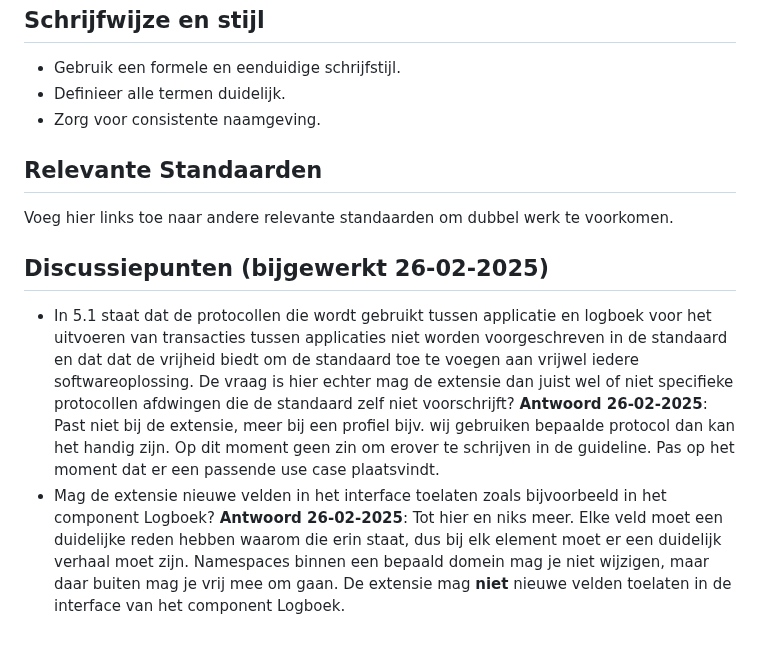
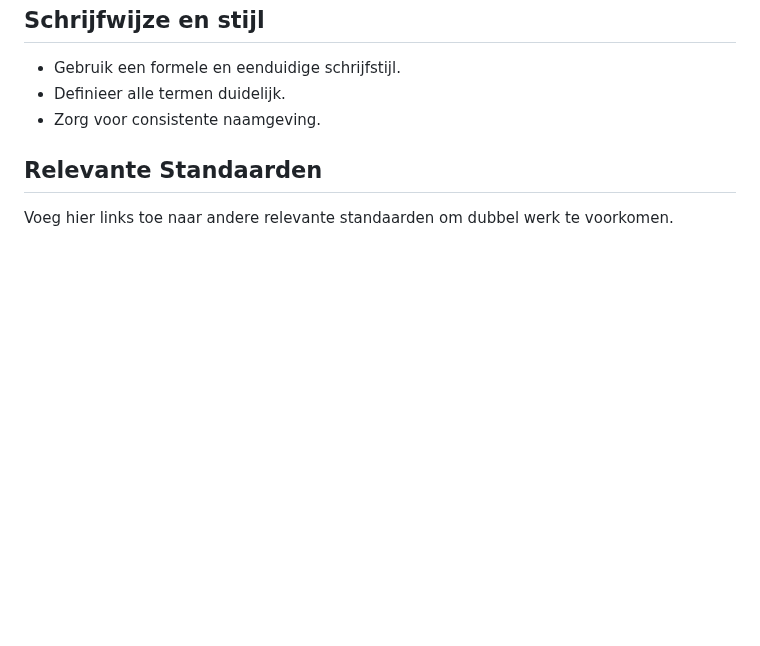
Before and after one commit to Logius-standaarden/logboek-extensie-template, a Markdown page: ch01.md, the part around the change. Rendered like a GitHub page; blank space fills up the shorter version.

Commit message:
Discussiepunten verwijderd
Niet relevant en al beantwoord.

```diff
--- a/ch01.md
+++ b/ch01.md
@@ -86,8 +86,3 @@ Elke extensie moet minimaal de volgende onderdelen bevatten:
 
 ## Relevante Standaarden
 Voeg hier links toe naar andere relevante standaarden om dubbel werk te voorkomen.
-
-## Discussiepunten (bijgewerkt 26-02-2025)
-
-- In 5.1 staat dat de protocollen die wordt gebruikt tussen applicatie en logboek voor het uitvoeren van transacties tussen applicaties niet worden voorgeschreven in de standaard en dat dat de vrijheid biedt om de standaard toe te voegen aan vrijwel iedere softwareoplossing. De vraag is hier echter mag de extensie dan juist wel of niet specifieke protocollen afdwingen die de standaard zelf niet voorschrijft? **Antwoord 26-02-2025**: Past niet bij de extensie, meer bij een profiel bijv. wij gebruiken bepaalde protocol dan kan het handig zijn. Op dit moment geen zin om erover te schrijven in de guideline. Pas op het moment dat er een passende use case plaatsvindt.
-- Mag de extensie nieuwe velden in het interface toelaten zoals bijvoorbeeld in het component Logboek? **Antwoord 26-02-2025**: Tot hier en niks meer. Elke veld moet een duidelijke reden hebben waarom die erin staat, dus bij elk element moet er een duidelijk verhaal moet zijn. Namespaces binnen een bepaald domein mag je niet wijzigen, maar daar buiten mag je vrij mee om gaan. De extensie mag **niet** nieuwe velden toelaten in de interface van het component Logboek.
```
